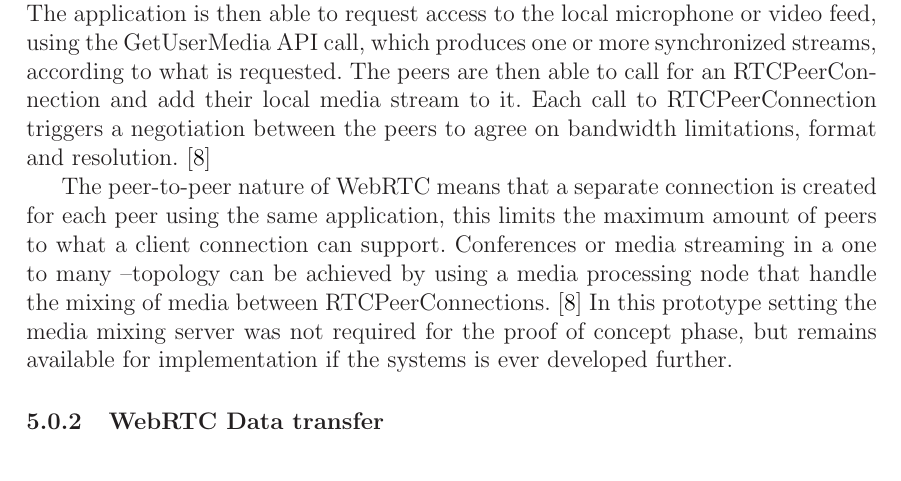
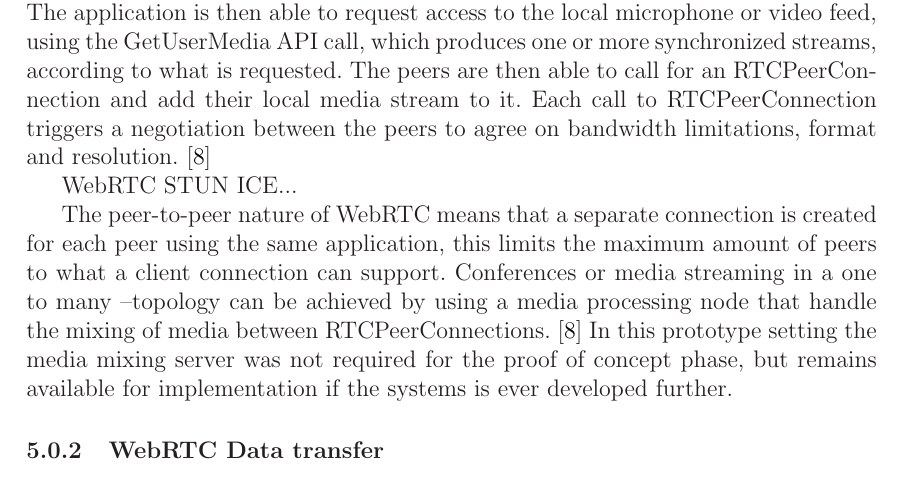
Before and after one commit to duuniptr/cbiaftermath, a LaTeX document (dippa.tex): part of page 13 of 15 before the commit and part of page 13 of 16 after it, cut so that both start at the same text. Compiled offline with LaTeX, dvips and Ghostscript; a LaTeX package or settings file that is missing is left out.

Commit message:
"Update"

```diff
--- a/dippa.tex
+++ b/dippa.tex
@@ -517,6 +517,8 @@ The standard will define mandatory codecs to guarantee compatibility for audio a
 
 The above graph illustrates the architecture of a WebRTC based system, where an application provider serves a Javascript application to each peer. The application uses the common WebRTC API that is built into the client (e.g. browser). The application is then able to request access to the local microphone or video feed, using the GetUserMedia API call, which produces one or more synchronized streams, according to what is requested. The peers are then able to call for an RTCPeerConnection and add their local media stream to it. Each call to RTCPeerConnection triggers a negotiation between the peers to agree on bandwidth limitations, format and resolution. \cite{Jennings}
 
+WebRTC STUN ICE...
+
 The peer-to-peer nature of WebRTC means that a separate connection is created for each peer using the same application, this limits the maximum amount of peers to what a client connection can support. Conferences or media streaming in a one to many --topology can be achieved by using a media processing node that handle the mixing of media between RTCPeerConnections. \cite{Jennings} In this prototype setting the media mixing server was not required for the proof of concept phase, but remains available for implementation if the systems is ever developed further.
 
 \subsubsection{WebRTC Data transfer}
```
